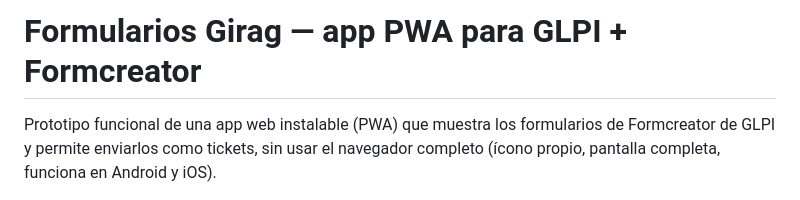
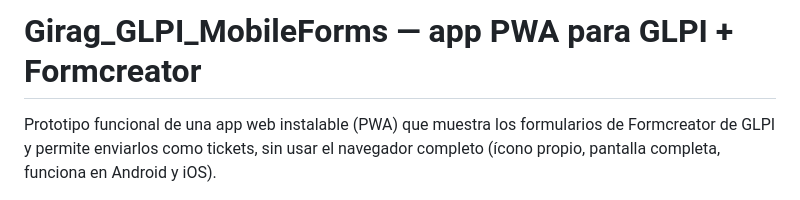
Before and after one commit to G1r4g/Girag_GLPI_MobileForms, a Markdown page: README.md, the part around the change. Rendered like a GitHub page.

Commit message:
Name_readme

```diff
--- a/README.md
+++ b/README.md
@@ -1,4 +1,4 @@
-# Formularios Girag — app PWA para GLPI + Formcreator
+# Girag_GLPI_MobileForms — app PWA para GLPI + Formcreator
 
 Prototipo funcional de una app web instalable (PWA) que muestra los formularios
 de Formcreator de GLPI y permite enviarlos como tickets, sin usar el navegador
```
